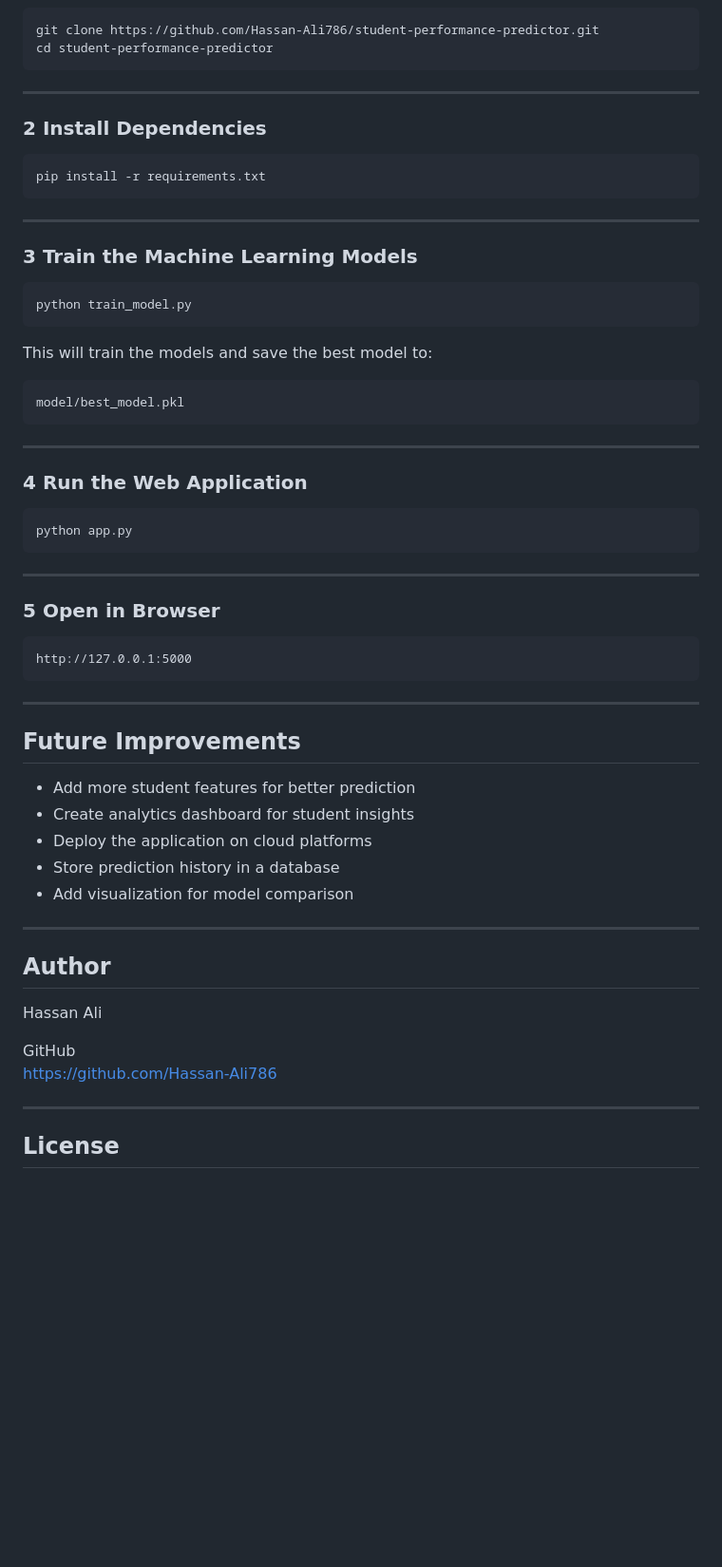
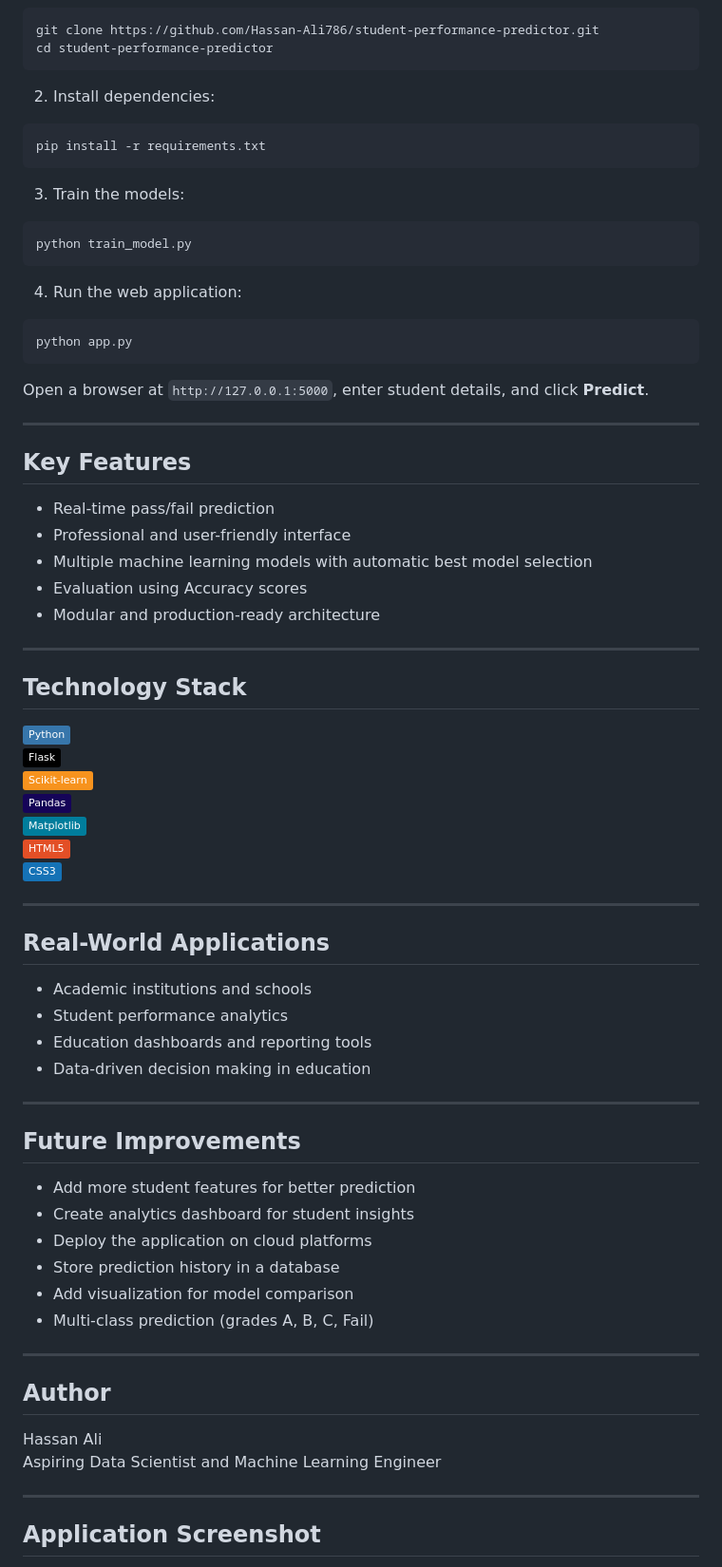
Before and after one commit to hassan-ali786/iris-flower-classification-webapp, a Markdown page: README.md, the part around one of its changes. Shown at 95% size. Drawn GitHub-style; badges without logos; blank space fills up the shorter version.

````diff
--- a/README.md
+++ b/README.md
@@ -120,43 +97,56 @@ git clone https://github.com/Hassan-Ali786/student-performance-predictor.git
 cd student-performance-predictor
 ```
 
----
-
-### 2 Install Dependencies
+2. Install dependencies:
 
 ```bash
 pip install -r requirements.txt
 ```
 
----
-
-### 3 Train the Machine Learning Models
+3. Train the models:
 
 ```bash
 python train_model.py
 ```
 
-This will train the models and save the best model to:
-
-```
-model/best_model.pkl
-```
-
----
-
-### 4 Run the Web Application
+4. Run the web application:
 
 ```bash
 python app.py
 ```
 
+Open a browser at `http://127.0.0.1:5000`, enter student details, and click **Predict**.
+
 ---
 
-### 5 Open in Browser
+## Key Features
 
-```
-http://127.0.0.1:5000
-```
+- Real-time pass/fail prediction
+- Professional and user-friendly interface
+- Multiple machine learning models with automatic best model selection
+- Evaluation using Accuracy scores
+- Modular and production-ready architecture
+
+---
+
+## Technology Stack
+
+![Python](https://img.shields.io/badge/Python-3776AB?style=flat&logo=python&logoColor=white)
+![Flask](https://img.shields.io/badge/Flask-000000?style=flat&logo=flask&logoColor=white)
+![Scikit-learn](https://img.shields.io/badge/Scikit--learn-F7931E?style=flat&logo=scikit-learn&logoColor=white)
+![Pandas](https://img.shields.io/badge/Pandas-150458?style=flat&logo=pandas&logoColor=white)
+![Matplotlib](https://img.shields.io/badge/Matplotlib-007D9C?style=flat&logo=matplotlib&logoColor=white)
+![HTML](https://img.shields.io/badge/HTML5-E34F26?style=flat&logo=html5&logoColor=white)
+![CSS](https://img.shields.io/badge/CSS3-1572B6?style=flat&logo=css3&logoColor=white)
+
+---
+
+## Real-World Applications
+
+- Academic institutions and schools
+- Student performance analytics
+- Education dashboards and reporting tools
+- Data-driven decision making in education
 
 ---
 
@@ -167,17 +157,16 @@ http://127.0.0.1:5000
 - Deploy the application on cloud platforms
 - Store prediction history in a database
 - Add visualization for model comparison
+- Multi-class prediction (grades A, B, C, Fail)
 
 ---
 
 ## Author
 
 Hassan Ali
-
-GitHub
-https://github.com/Hassan-Ali786
+Aspiring Data Scientist and Machine Learning Engineer
 
 ---
 
-## License
+## Application Screenshot
 
````
Also changed, not shown: other parts of README.md (+55 -85 lines).
